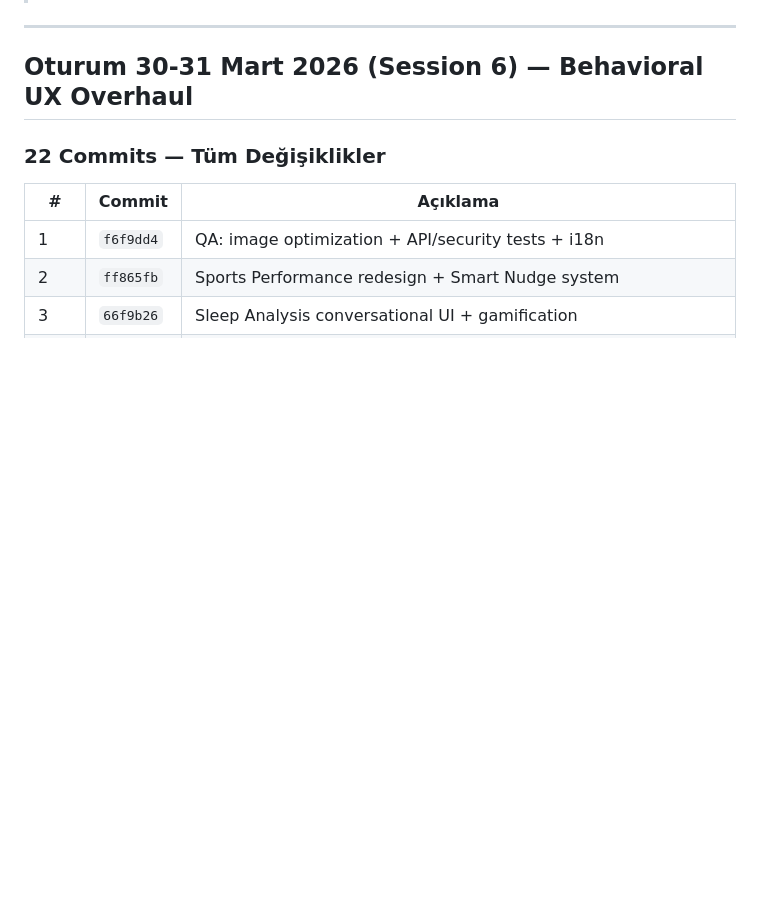
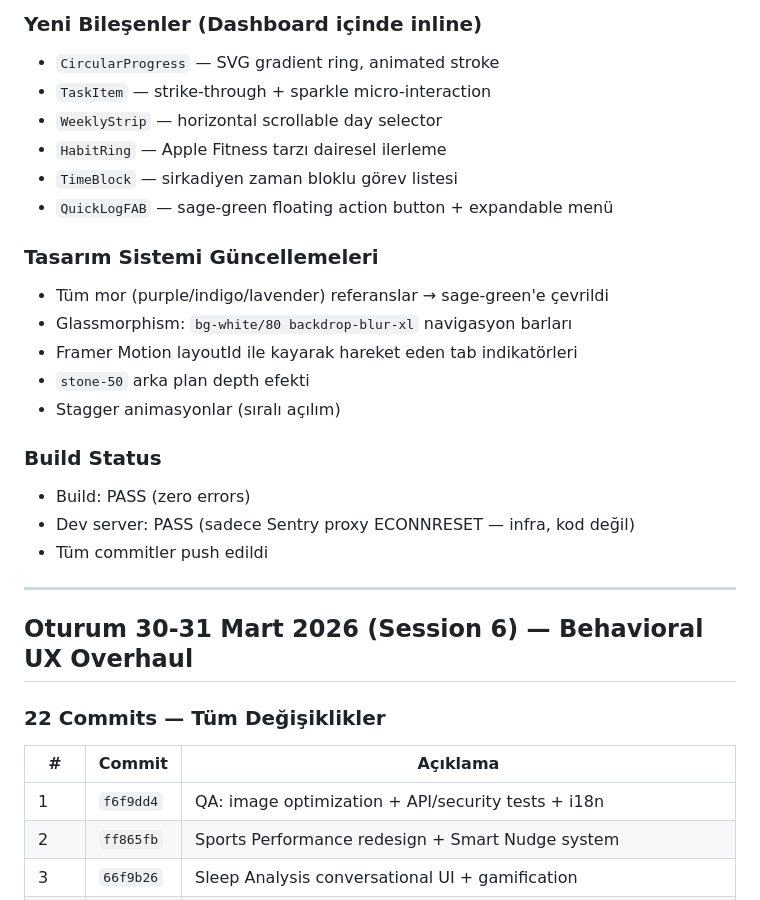
Before and after one commit to PhytoTherapyAI/phytotherapy-ai, a Markdown page: PROGRESS.md, the part around one of its changes. GitHub-like rendering; blank space fills up the shorter version.

```diff
--- a/PROGRESS.md
+++ b/PROGRESS.md
@@ -4,3 +46,22 @@
+### Yeni Bileşenler (Dashboard içinde inline)
+- `CircularProgress` — SVG gradient ring, animated stroke
+- `TaskItem` — strike-through + sparkle micro-interaction
+- `WeeklyStrip` — horizontal scrollable day selector
+- `HabitRing` — Apple Fitness tarzı dairesel ilerleme
+- `TimeBlock` — sirkadiyen zaman bloklu görev listesi
+- `QuickLogFAB` — sage-green floating action button + expandable menü
+
+### Tasarım Sistemi Güncellemeleri
+- Tüm mor (purple/indigo/lavender) referanslar → sage-green'e çevrildi
+- Glassmorphism: `bg-white/80 backdrop-blur-xl` navigasyon barları
+- Framer Motion layoutId ile kayarak hareket eden tab indikatörleri
+- `stone-50` arka plan depth efekti
+- Stagger animasyonlar (sıralı açılım)
+
+### Build Status
+- Build: PASS (zero errors)
+- Dev server: PASS (sadece Sentry proxy ECONNRESET — infra, kod değil)
+- Tüm commitler push edildi
 
 ---
 
```
Also changed, not shown: other parts of PROGRESS.md (+43 -1 lines), CLAUDE.md (+71 -4 lines).
